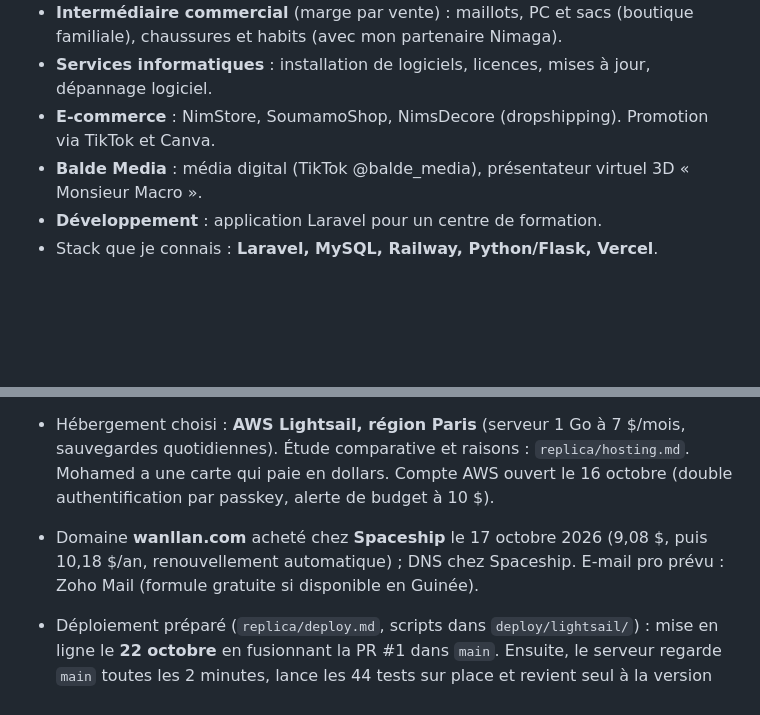
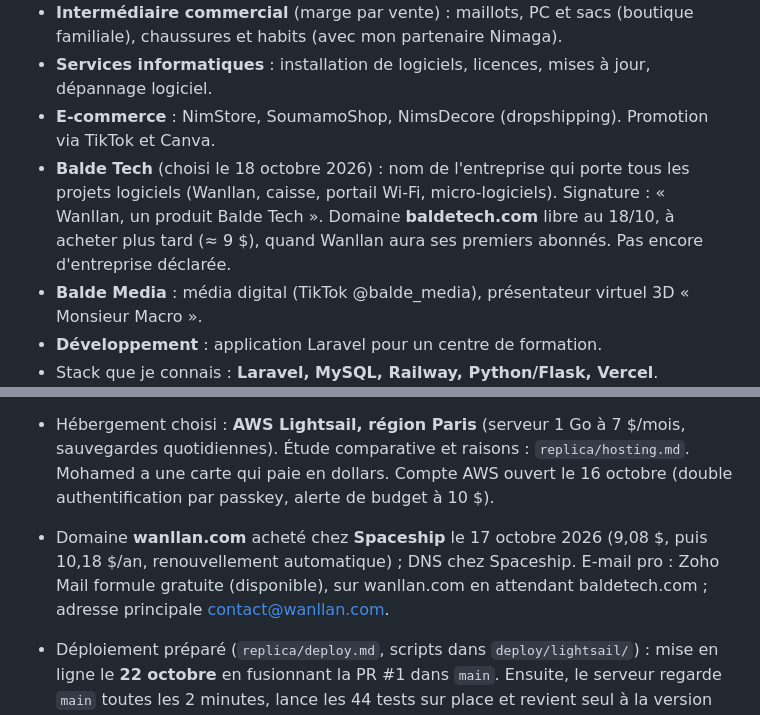
Before and after one commit to MohameBalde/Replica, a Markdown page: CLAUDE.md, 2 parts joined by grey strips. Drawn GitHub-style; blank space fills up the shorter version.

Commit message:
docs: company name Balde Tech, e-mail on wanllan.com for now
Co-Authored-By: Claude Opus 5.5 <noreply@anthropic.com>
Claude-Session: https://claude.ai/code/session_01QK2U4wKdDEESVGjkep23Ng

```diff
--- a/CLAUDE.md
+++ b/CLAUDE.md
@@ -33,6 +33,7 @@
 - **Intermédiaire commercial** (marge par vente) : maillots, PC et sacs (boutique familiale), chaussures et habits (avec mon partenaire Nimaga).
 - **Services informatiques** : installation de logiciels, licences, mises à jour, dépannage logiciel.
 - **E-commerce** : NimStore, SoumamoShop, NimsDecore (dropshipping). Promotion via TikTok et Canva.
+- **Balde Tech** (choisi le 18 octobre 2026) : nom de l'entreprise qui porte tous les projets logiciels (Wanllan, caisse, portail Wi-Fi, micro-logiciels). Signature : « Wanllan, un produit Balde Tech ». Domaine **baldetech.com** libre au 18/10, à acheter plus tard (≈ 9 $), quand Wanllan aura ses premiers abonnés. Pas encore d'entreprise déclarée.
 - **Balde Media** : média digital (TikTok @balde_media), présentateur virtuel 3D « Monsieur Macro ».
 - **Développement** : application Laravel pour un centre de formation.
 - Stack que je connais : **Laravel, MySQL, Railway, Python/Flask, Vercel**.
@@ -64,7 +65,7 @@ Chaque skill écrit dans `replica/`. Règle : on clone **les fonctionnalités**,
 - Angle retenu : « Votre boutique WhatsApp, faite pour la Guinée » + promesse « payé en GNF par Orange Money, sans carte, sans prélèvement ».
 - Lancement préparé : prix en GNF (`replica/launch/pricing.md`), page d'accueil à `/`, plan daté (`replica/launch/launch-plan.md`). Activer un abonnement : `php artisan wanllan:abonnement <boutique> merchant 1 --ref=...`.
 - Hébergement choisi : **AWS Lightsail, région Paris** (serveur 1 Go à 7 $/mois, sauvegardes quotidiennes). Étude comparative et raisons : `replica/hosting.md`. Mohamed a une carte qui paie en dollars. Compte AWS ouvert le 16 octobre (double authentification par passkey, alerte de budget à 10 $).
-- Domaine **wanllan.com** acheté chez **Spaceship** le 17 octobre 2026 (9,08 $, puis 10,18 $/an, renouvellement automatique) ; DNS chez Spaceship. E-mail pro prévu : Zoho Mail (formule gratuite si disponible en Guinée).
+- Domaine **wanllan.com** acheté chez **Spaceship** le 17 octobre 2026 (9,08 $, puis 10,18 $/an, renouvellement automatique) ; DNS chez Spaceship. E-mail pro : Zoho Mail formule gratuite (disponible), sur wanllan.com en attendant baldetech.com ; adresse principale contact@wanllan.com.
 - Déploiement préparé (`replica/deploy.md`, scripts dans `deploy/lightsail/`) : mise en ligne le **22 octobre** en fusionnant la PR #1 dans `main`. Ensuite, le serveur regarde `main` toutes les 2 minutes, lance les 44 tests sur place et revient seul à la version précédente si le site ne répond plus. Les mises à jour passent par une PR que Mohamed fusionne.
 - Le compte GitHub de Mohamed est bloqué pour facturation : GitHub Actions ne tourne pas (le serveur n'en dépend pas).
 - Suite : mise en ligne, bêta du 26 octobre, puis brique 2 (caisse et stock hors ligne) en janvier 2027.
```
